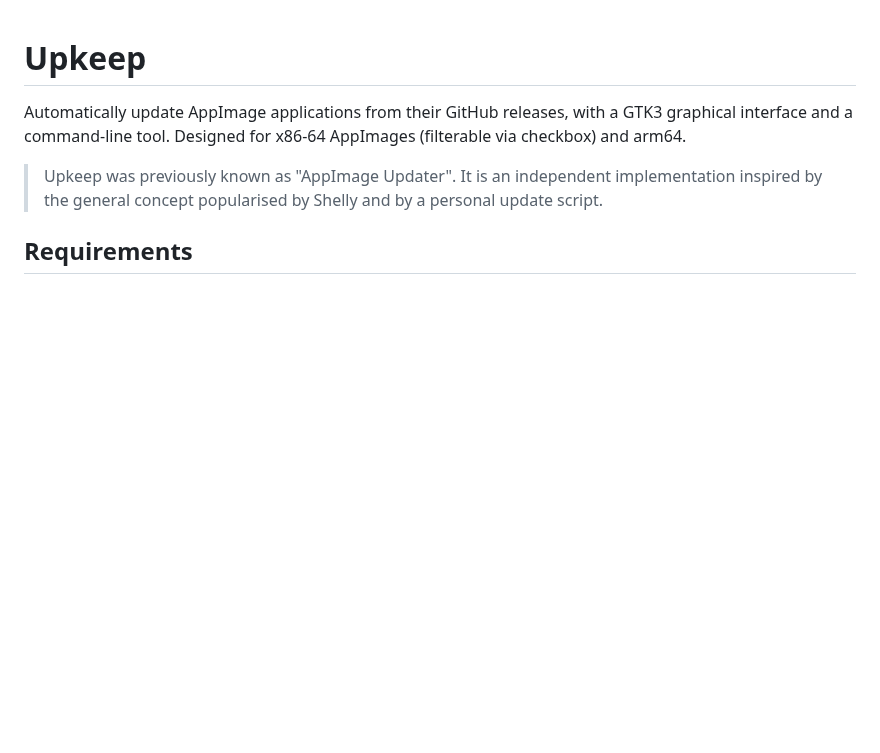
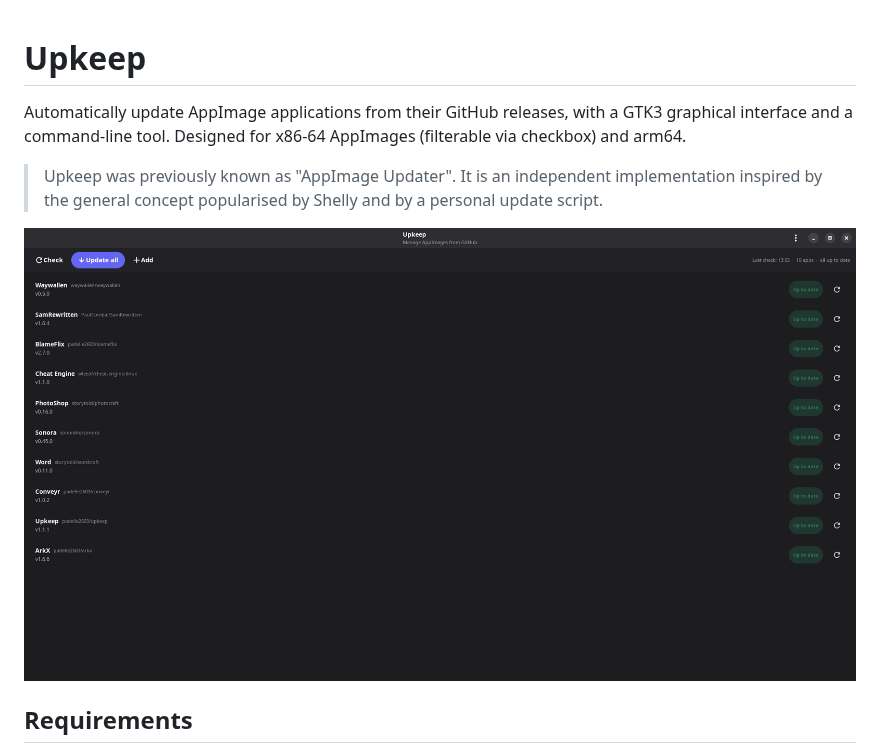
Before and after one commit to padelle2603/upkeep, a Markdown page: README.md, the part around the change. Rendered like a GitHub page; pictures changed too: img/upkeep.png (added); blank space fills up the shorter version.

Commit message:
docs: add screenshot to README

```diff
--- a/README.md
+++ b/README.md
@@ -7,6 +7,8 @@ AppImages (filterable via checkbox) and arm64.
 > Upkeep was previously known as "AppImage Updater". It is an independent
 > implementation inspired by the general concept popularised by Shelly
 > and by a personal update script.
+
+![Upkeep](img/upkeep.png)
 
 ## Requirements
 
```
